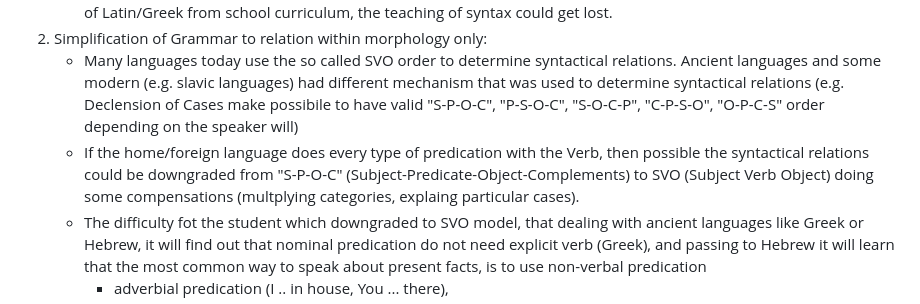
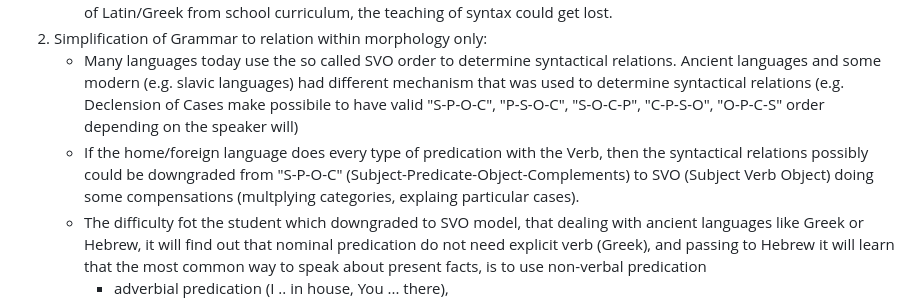
Before and after one commit to DrenTey/CCf-CertProj-03-DocumentationP, a Markdown page: README.md, the part around the change. Drawn GitHub-style.

```diff
--- a/README.md
+++ b/README.md
@@ -29,7 +29,7 @@ This understanding is not always perfectly there, and the root sometimes appeare
    - some English-speaking country (like Great Britain/USA) historically have been teaching Latin/Greek in the schools and the way the syntax works has been "worked out" by learning those ancient languages. With the disappearence of Latin/Greek from school curriculum, the teaching of syntax could get lost.
 2. Simplification of Grammar to relation within morphology only:
    - Many languages today use the so called SVO order to determine syntactical relations. Ancient languages and some modern (e.g. slavic languages) had different mechanism that was used to determine syntactical relations (e.g. Declension of Cases make possibile to have valid "S-P-O-C", "P-S-O-C", "S-O-C-P", "C-P-S-O", "O-P-C-S" order depending on the speaker will)
-   - If the home/foreign language does every type of predication with the Verb, then possible the syntactical relations could be downgraded from "S-P-O-C" (Subject-Predicate-Object-Complements) to SVO (Subject Verb Object) doing some compensations (multplying categories, explaing particular cases).
+   - If the home/foreign language does every type of predication with the Verb, then the syntactical relations possibly could be downgraded from "S-P-O-C" (Subject-Predicate-Object-Complements) to SVO (Subject Verb Object) doing some compensations (multplying categories, explaing particular cases).
    - The difficulty fot the student which downgraded to SVO model, that dealing with ancient languages like Greek or Hebrew, it will find out that nominal predication do not need explicit verb (Greek), and passing to Hebrew it will learn that the most common way to speak about present facts, is to use non-verbal predication
      - adverbial predication (I .. in house, You ... there),
      - adjectival predication (the man... beautiful)
```
